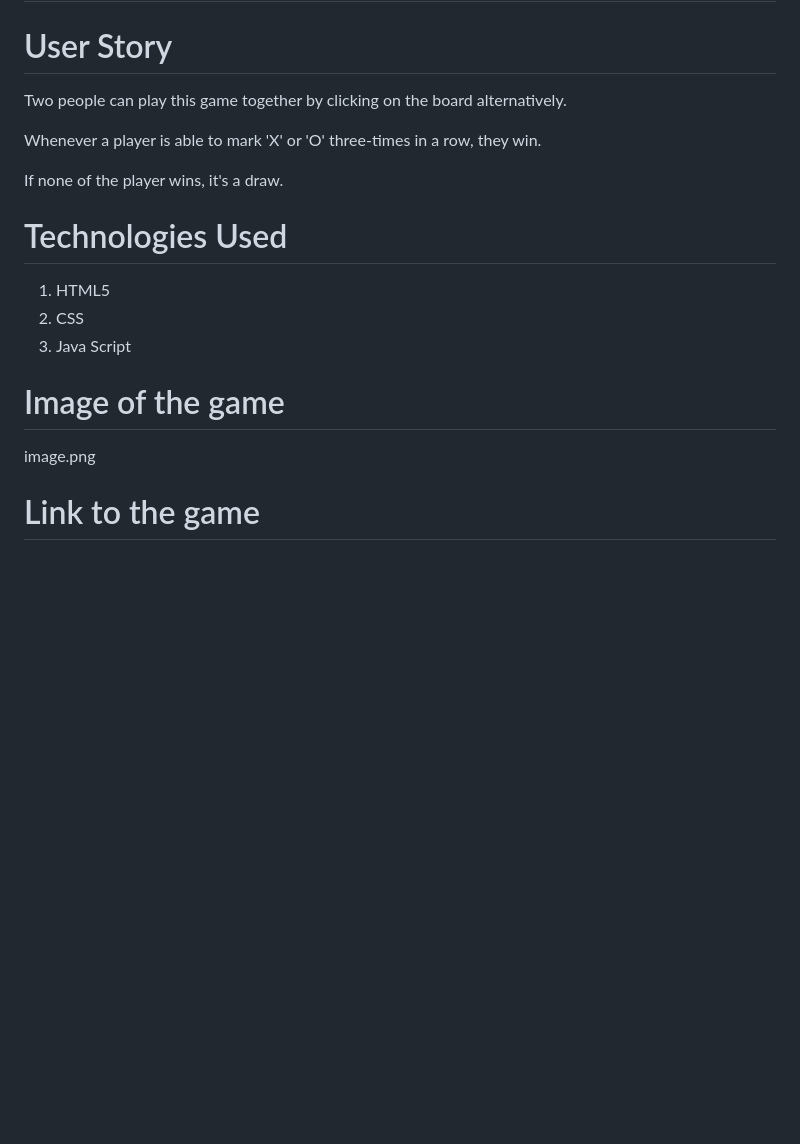
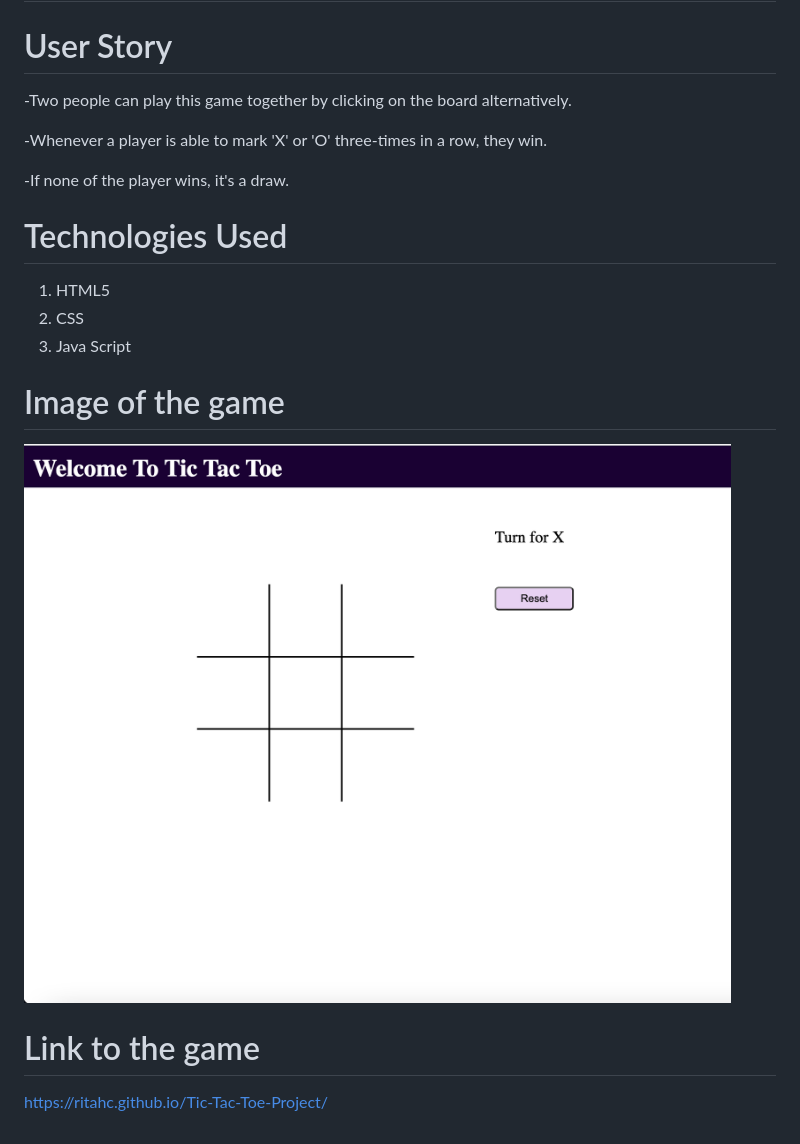
Before and after one commit to RitaHC/Tic-Tac-Toe-Project, a Markdown page: readme.md, the part around the change. Drawn GitHub-style; pictures changed too: Image.png (added); blank space fills up the shorter version.

```diff
--- a/readme.md
+++ b/readme.md
@@ -2,11 +2,11 @@
 
 # User Story
 
-Two people can play this game together by clicking on the board alternatively.
+-Two people can play this game together by clicking on the board alternatively.
 
-Whenever a player is able to mark 'X' or 'O' three-times in a row, they win.
+-Whenever a player is able to mark 'X' or 'O' three-times in a row, they win.
 
-If none of the player wins, it's a draw.
+-If none of the player wins, it's a draw.
 
 # Technologies Used
 1. HTML5
@@ -15,6 +15,7 @@ If none of the player wins, it's a draw.
 
 # Image of the game
 
-image.png
+![image](Image.png "Image")
 
 # Link to the game
+https://ritahc.github.io/Tic-Tac-Toe-Project/
```
Also changed, not shown: css/images.jpeg (deleted).
